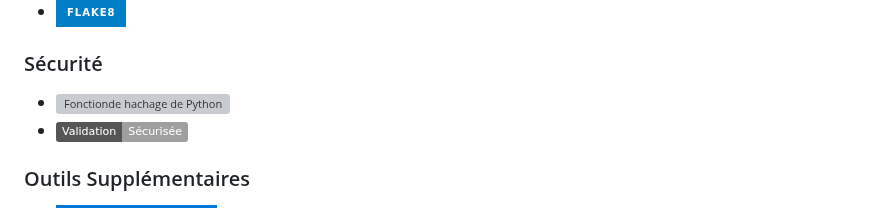
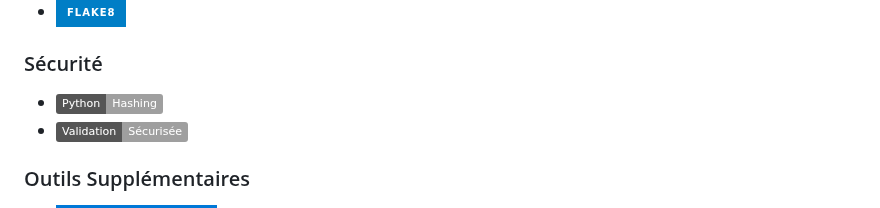
Before and after one commit to m-elhamlaoui/projet-web-sbai_ki_chbani_bahafid_ziaini, a Markdown page: README.md, the part around the change. Drawn GitHub-style; badges without logos; grey boxes are pictures that could not be loaded.

```diff
--- a/README.md
+++ b/README.md
@@ -112,7 +112,7 @@ Le projet repose sur une stack technologique moderne et des outils robustes pour
 - ![Flake8](https://img.shields.io/badge/Flake8-blue?style=for-the-badge&logo=python&logoColor=white)
 
 ### Sécurité
-- ![Fonctionde hachage de Python](https://img.shields.io/badge/Fonction-hachage-de-Python-lightgrey?style=flat)
+- ![Python Hashing](https://img.shields.io/badge/Python-Hashing-lightgrey?style=flat&logo=python&logoColor=white)
 - ![Validation des Entrées](https://img.shields.io/badge/Validation-Sécurisée-lightgrey?style=flat)
 
 ### Outils Supplémentaires
```
